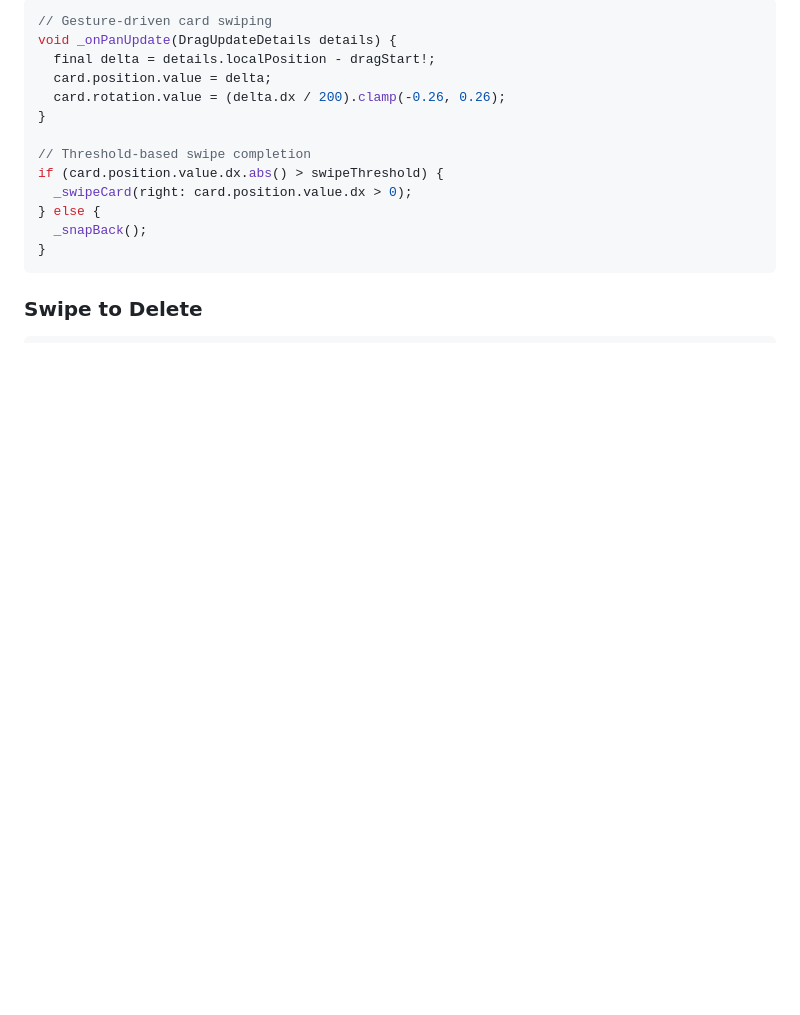
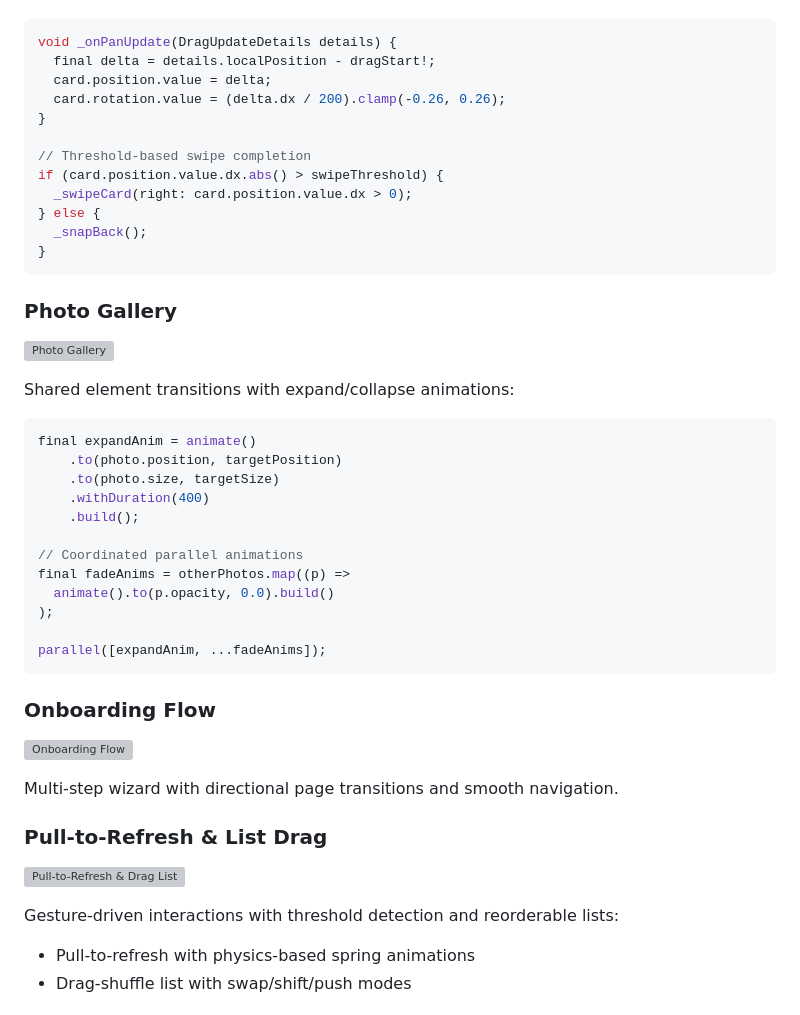
Before and after one commit to darmie/kito, a Markdown page: README.md, the part around the change printed below. GitHub-like rendering; blank space fills up the shorter version; grey boxes are pictures that could not be loaded.

````diff
--- a/README.md
+++ b/README.md
@@ -519,5 +526,4 @@ Kito enables powerful interactive animations with minimal code:
 ```dart
-// Gesture-driven card swiping
 void _onPanUpdate(DragUpdateDetails details) {
   final delta = details.localPosition - dragStart!;
   card.position.value = delta;
@@ -532,4 +538,39 @@ if (card.position.value.dx.abs() > swipeThreshold) {
 }
 ```
 
-### Swipe to Delete
+### Photo Gallery
+
+![Photo Gallery](showcase/gallery-ezgif.com-video-to-gif-converter.gif)
+
+Shared element transitions with expand/collapse animations:
+
+```dart
+final expandAnim = animate()
+    .to(photo.position, targetPosition)
+    .to(photo.size, targetSize)
+    .withDuration(400)
+    .build();
+
+// Coordinated parallel animations
+final fadeAnims = otherPhotos.map((p) =>
+  animate().to(p.opacity, 0.0).build()
+);
+
+parallel([expandAnim, ...fadeAnims]);
+```
+
+### Onboarding Flow
+
+![Onboarding Flow](showcase/onboarding-ezgif.com-video-to-gif-converter.gif)
+
+Multi-step wizard with directional page transitions and smooth navigation.
+
+### Pull-to-Refresh & List Drag
+
+![Pull-to-Refresh & Drag List](showcase/pull-refresh-list-drag-ezgif.com-video-to-gif-converter.gif)
+
+Gesture-driven interactions with threshold detection and reorderable lists:
+
+- Pull-to-refresh with physics-based spring animations
+- Drag-shuffle list with swap/shift/push modes
+
````
Also changed, not shown: other parts of README.md (+19 -20 lines), showcase/drag-shuffle-swipe-delete-ezgif.com-video-to-gif-converter.gif (added), showcase/match-3-ezgif.com-video-to-gif-converter.gif (added), 4 other files.
